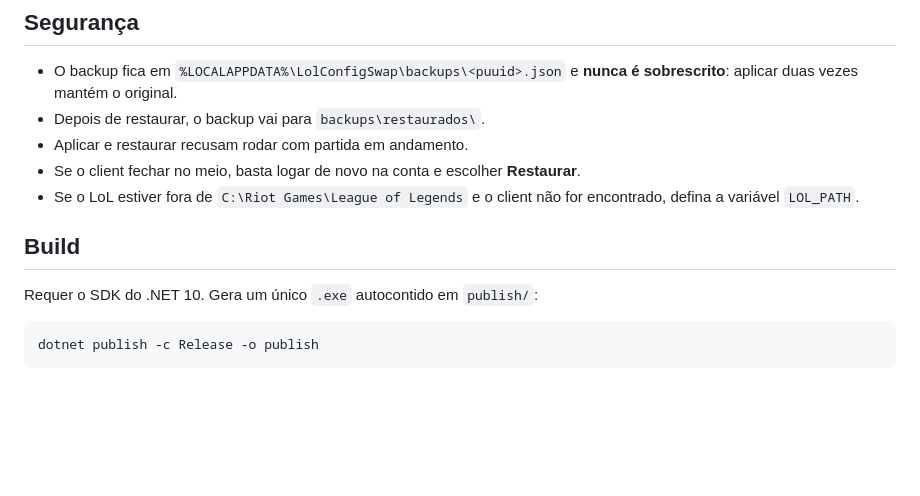
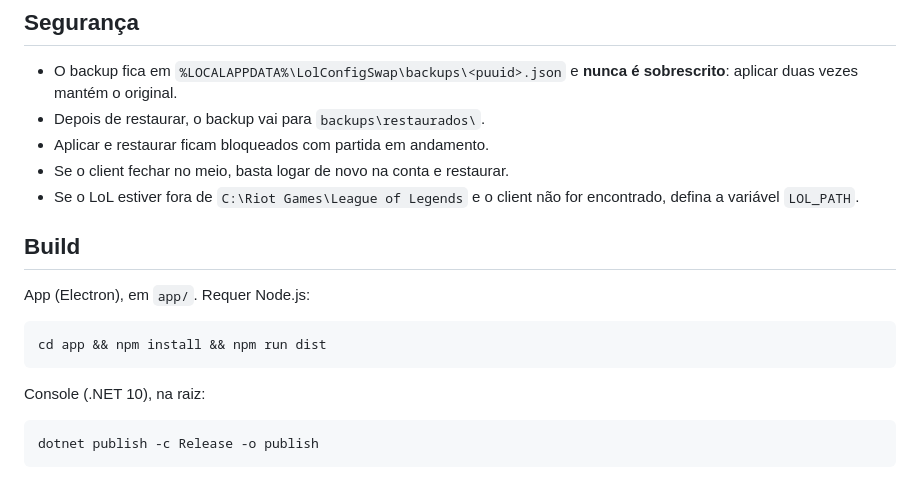
Before and after one commit to sandrorrenzzo/lol-config-swap, a Markdown page: README.md, the part around one of its changes. Rendered like a GitHub page; blank space fills up the shorter version.

````diff
--- a/README.md
+++ b/README.md
@@ -43,13 +50,19 @@ LolConfigSwap perfis
 
 - O backup fica em `%LOCALAPPDATA%\LolConfigSwap\backups\<puuid>.json` e **nunca é sobrescrito**: aplicar duas vezes mantém o original.
 - Depois de restaurar, o backup vai para `backups\restaurados\`.
-- Aplicar e restaurar recusam rodar com partida em andamento.
-- Se o client fechar no meio, basta logar de novo na conta e escolher **Restaurar**.
+- Aplicar e restaurar ficam bloqueados com partida em andamento.
+- Se o client fechar no meio, basta logar de novo na conta e restaurar.
 - Se o LoL estiver fora de `C:\Riot Games\League of Legends` e o client não for encontrado, defina a variável `LOL_PATH`.
 
 ## Build
 
-Requer o SDK do .NET 10. Gera um único `.exe` autocontido em `publish/`:
+App (Electron), em `app/`. Requer Node.js:
+
+```bash
+cd app && npm install && npm run dist
+```
+
+Console (.NET 10), na raiz:
 
 ```bash
 dotnet publish -c Release -o publish
````
Also changed, not shown: other parts of README.md (+19 -12 lines), docs/tela.png (added), 13 other files.
